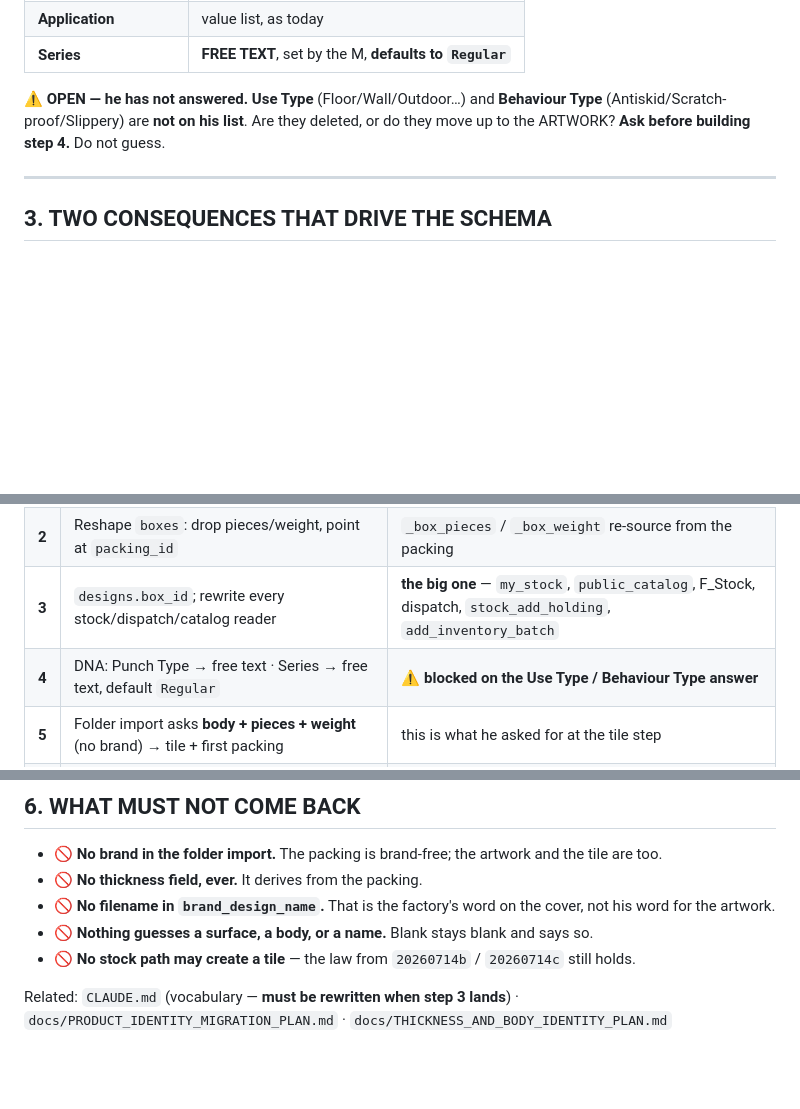
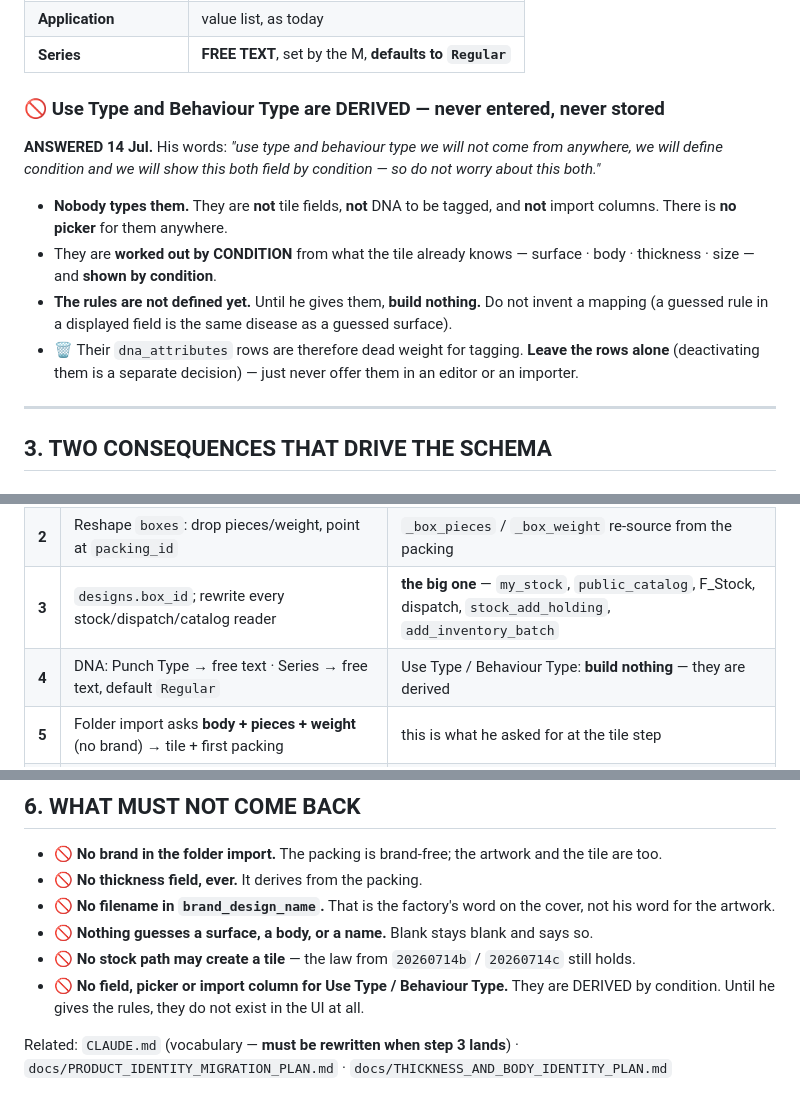
Before and after one commit to vipul54547/tiles_stock, a Markdown page: docs/PACKING_BOX_HOLD_PLAN.md, 3 parts joined by grey strips. Drawn GitHub-style; blank space fills up the shorter version.

Commit message:
docs: Use Type + Behaviour Type are DERIVED — build nothing
His words: 'use type and behaviour type we will not come from anywhere, we will define
condition and we will show this both field by condition — so do not worry about this both.'

Nobody types them. They are not tile fields, not DNA to tag, not import columns, and there
is no picker for them anywhere. They get worked out BY CONDITION from what the tile already
knows (surface, body, thickness, size) and shown by condition.

The rules are not defined yet, so build nothing. A guessed rule in a displayed field is the
same disease as a guessed surface — and that disease cost us the whole database this morning.

Co-Authored-By: Claude Opus 4.8 <noreply@anthropic.com>

```diff
--- a/docs/PACKING_BOX_HOLD_PLAN.md
+++ b/docs/PACKING_BOX_HOLD_PLAN.md
@@ -56,9 +56,20 @@ PACKING, and the packing is brand-free. The brand enters only at the cover.
 | **Application** | value list, as today |
 | **Series** | **FREE TEXT**, set by the M, **defaults to `Regular`** |
 
-⚠️ **OPEN — he has not answered.** **Use Type** (Floor/Wall/Outdoor…) and **Behaviour Type**
-(Antiskid/Scratch-proof/Slippery) are **not on his list**. Are they deleted, or do they move up to
-the ARTWORK? **Ask before building step 4.** Do not guess.
+### 🚫 Use Type and Behaviour Type are **DERIVED — never entered, never stored**
+
+**ANSWERED 14 Jul.** His words: *"use type and behaviour type we will not come from anywhere, we
+will define condition and we will show this both field by condition — so do not worry about this
+both."*
+
+- **Nobody types them.** They are **not** tile fields, **not** DNA to be tagged, and **not** import
+  columns. There is **no picker** for them anywhere.
+- They are **worked out by CONDITION** from what the tile already knows — surface · body ·
+  thickness · size — and **shown by condition**.
+- **The rules are not defined yet.** Until he gives them, **build nothing.** Do not invent a
+  mapping (a guessed rule in a displayed field is the same disease as a guessed surface).
+- 🗑️ Their `dna_attributes` rows are therefore dead weight for tagging. **Leave the rows alone**
+  (deactivating them is a separate decision) — just never offer them in an editor or an importer.
 
 ---
 
@@ -140,7 +151,7 @@ that is worth a lot: no backfill, no reconciliation, no guessing at old rows.
 | **1** | `packings` table + `packing_add(library_id, pieces, weight)` | derives thickness; **REFUSES a packing >1 mm off the tile's** |
 | **2** | Reshape `boxes`: drop pieces/weight, point at `packing_id` | `_box_pieces` / `_box_weight` re-source from the packing |
 | **3** | `designs.box_id`; rewrite every stock/dispatch/catalog reader | **the big one** — `my_stock`, `public_catalog`, F_Stock, dispatch, `stock_add_holding`, `add_inventory_batch` |
-| **4** | DNA: Punch Type → free text · Series → free text, default `Regular` | ⚠️ **blocked on the Use Type / Behaviour Type answer** |
+| **4** | DNA: Punch Type → free text · Series → free text, default `Regular` | Use Type / Behaviour Type: **build nothing** — they are derived |
 | **5** | Folder import asks **body + pieces + weight** (no brand) → tile + first packing | this is what he asked for at the tile step |
 | **6** | Library: add a packing · put a brand's cover on a packing (the stamped name) | replaces "Set box packing" |
 | **7** | Add Stock picks a **BOX** (tile + packing + cover), not a tile + brand | the picker must show the packing — 10 boxes of 5 ≠ 10 boxes of 4 |
@@ -164,6 +175,8 @@ has already emptied every Library once (`1b47acd`).
   for the artwork.
 - 🚫 **Nothing guesses a surface, a body, or a name.** Blank stays blank and says so.
 - 🚫 **No stock path may create a tile** — the law from `20260714b` / `20260714c` still holds.
+- 🚫 **No field, picker or import column for Use Type / Behaviour Type.** They are DERIVED by
+  condition. Until he gives the rules, they do not exist in the UI at all.
 
 Related: `CLAUDE.md` (vocabulary — **must be rewritten when step 3 lands**) ·
 `docs/PRODUCT_IDENTITY_MIGRATION_PLAN.md` · `docs/THICKNESS_AND_BODY_IDENTITY_PLAN.md`
```
